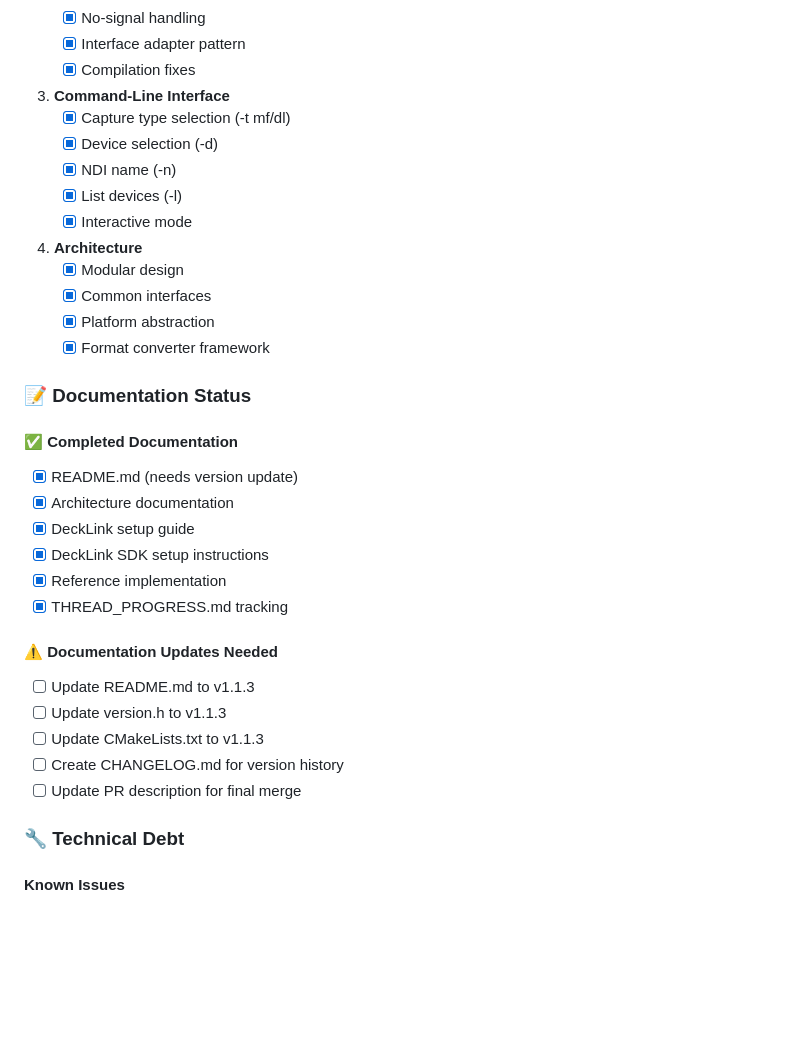
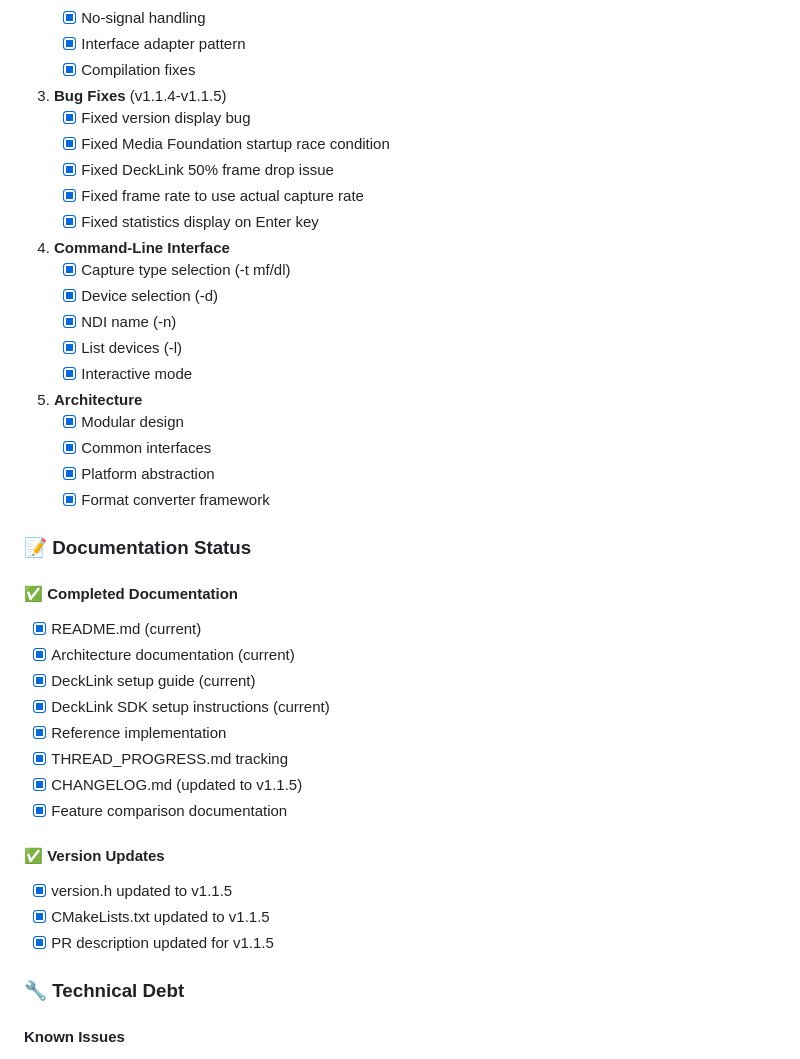
Before and after one commit to zbynekdrlik/ndi-bridge, a Markdown page: MERGE_PREPARATION.md, the part around the change printed below. Drawn GitHub-style; blank space fills up the shorter version.

```diff
--- a/MERGE_PREPARATION.md
+++ b/MERGE_PREPARATION.md
@@ -20,14 +20,21 @@
    - [x] Interface adapter pattern
    - [x] Compilation fixes
 
-3. **Command-Line Interface**
+3. **Bug Fixes** (v1.1.4-v1.1.5)
+   - [x] Fixed version display bug
+   - [x] Fixed Media Foundation startup race condition
+   - [x] Fixed DeckLink 50% frame drop issue
+   - [x] Fixed frame rate to use actual capture rate
+   - [x] Fixed statistics display on Enter key
+
+4. **Command-Line Interface**
    - [x] Capture type selection (-t mf/dl)
    - [x] Device selection (-d)
    - [x] NDI name (-n)
    - [x] List devices (-l)
    - [x] Interactive mode
 
-4. **Architecture**
+5. **Architecture**
    - [x] Modular design
    - [x] Common interfaces
    - [x] Platform abstraction
@@ -36,19 +43,19 @@
 ### 📝 Documentation Status
 
 #### ✅ Completed Documentation
-- [x] README.md (needs version update)
-- [x] Architecture documentation
-- [x] DeckLink setup guide
-- [x] DeckLink SDK setup instructions
+- [x] README.md (current)
+- [x] Architecture documentation (current)
+- [x] DeckLink setup guide (current)
+- [x] DeckLink SDK setup instructions (current)
 - [x] Reference implementation
 - [x] THREAD_PROGRESS.md tracking
+- [x] CHANGELOG.md (updated to v1.1.5)
+- [x] Feature comparison documentation
 
-#### ⚠️ Documentation Updates Needed
-- [ ] Update README.md to v1.1.3
-- [ ] Update version.h to v1.1.3
-- [ ] Update CMakeLists.txt to v1.1.3
-- [ ] Create CHANGELOG.md for version history
-- [ ] Update PR description for final merge
+#### ✅ Version Updates
+- [x] version.h updated to v1.1.5
+- [x] CMakeLists.txt updated to v1.1.5
+- [x] PR description updated for v1.1.5
 
 ### 🔧 Technical Debt
 
```
Also changed, not shown: other parts of MERGE_PREPARATION.md (+52 -40 lines).
